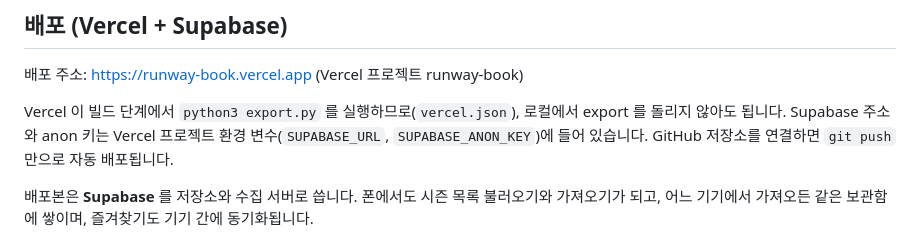
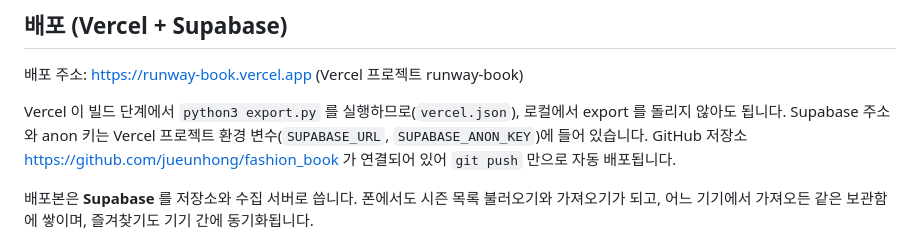
Before and after one commit to jueunhong/fashion_book, a Markdown page: README.md, the part around the change. GitHub-like rendering.

Commit message:
README: GitHub 저장소 연결 안내
Co-Authored-By: Claude Fable 5.1 <noreply@anthropic.com>

```diff
--- a/README.md
+++ b/README.md
@@ -47,7 +47,7 @@ vogue.com 쿠키를 **Netscape 형식** `cookies.txt` 로 내보내 이 폴더
 
 Vercel 이 빌드 단계에서 `python3 export.py` 를 실행하므로(`vercel.json`), 로컬에서 export 를 돌리지 않아도 됩니다.
 Supabase 주소와 anon 키는 Vercel 프로젝트 환경 변수(`SUPABASE_URL`, `SUPABASE_ANON_KEY`)에 들어 있습니다.
-GitHub 저장소를 연결하면 `git push` 만으로 자동 배포됩니다.
+GitHub 저장소 https://github.com/jueunhong/fashion_book 가 연결되어 있어 `git push` 만으로 자동 배포됩니다.
 
 배포본은 **Supabase** 를 저장소와 수집 서버로 씁니다. 폰에서도 시즌 목록 불러오기와 가져오기가 되고,
 어느 기기에서 가져오든 같은 보관함에 쌓이며, 즐겨찾기도 기기 간에 동기화됩니다.
```
